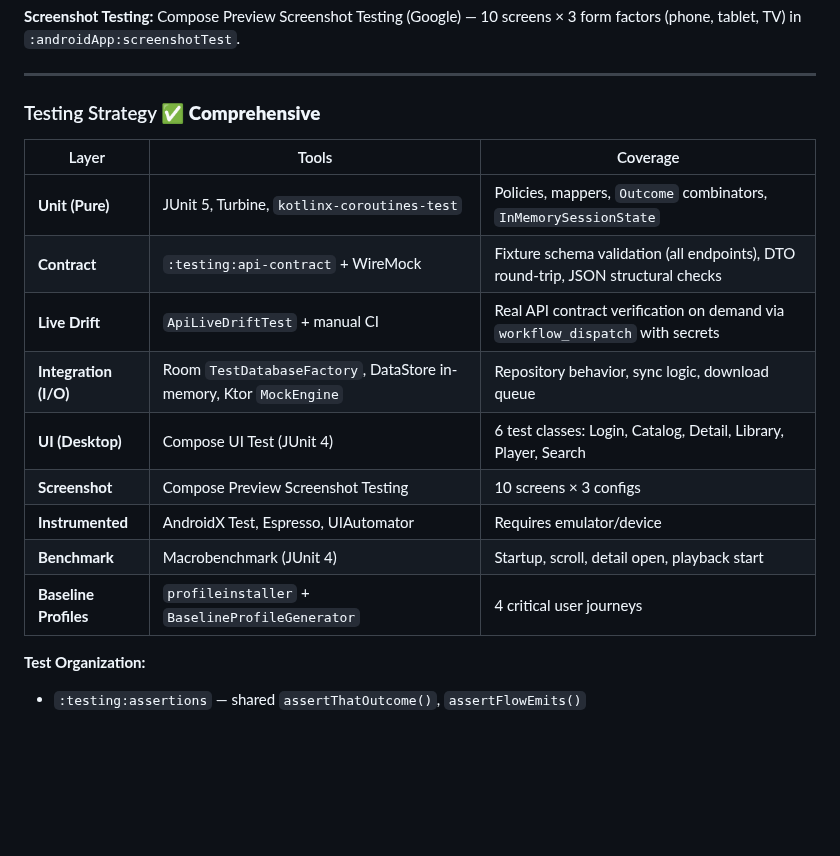
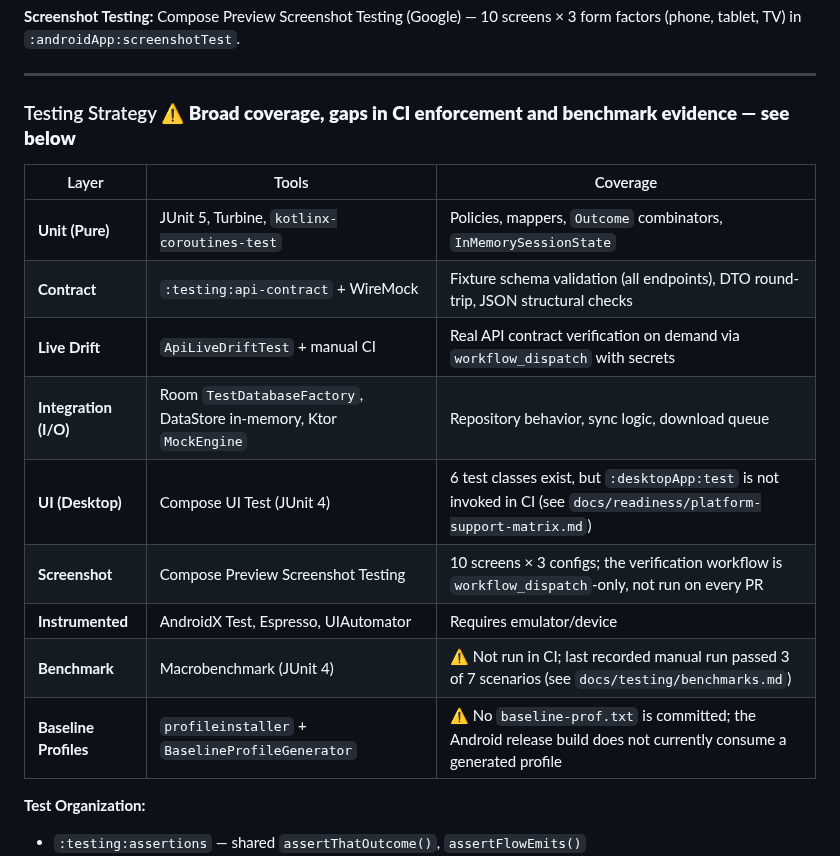
Before and after one commit to knirski/subsloth, a Markdown page: docs/project-assessment.md, the part around the change. Drawn GitHub-style; blank space fills up the shorter version.

Commit message:
docs: qualify testing-strategy claims in project-assessment.md
The "Comprehensive" header and the Benchmark/Baseline Profile/Desktop
UI/Screenshot rows overclaimed relative to docs/testing/benchmarks.md
and docs/readiness/platform-support-matrix.md (benchmarks and Desktop
tests aren't run in CI, no baseline profile is committed, screenshot
checks are workflow_dispatch-only). Qualifies each row instead of
listing them as flatly implemented.

Addresses PR comment from @coderabbitai.

```diff
--- a/docs/project-assessment.md
+++ b/docs/project-assessment.md
@@ -142,7 +142,7 @@ SubSloth is a **well-engineered, spec-driven Kotlin Multiplatform media applicat
 
 ---
 
-### Testing Strategy ✅ **Comprehensive**
+### Testing Strategy ⚠️ **Broad coverage, gaps in CI enforcement and benchmark evidence — see below**
 
 | Layer | Tools | Coverage |
 |-------|-------|----------|
@@ -150,11 +150,11 @@ SubSloth is a **well-engineered, spec-driven Kotlin Multiplatform media applicat
 | **Contract** | `:testing:api-contract` + WireMock | Fixture schema validation (all endpoints), DTO round-trip, JSON structural checks |
 | **Live Drift** | `ApiLiveDriftTest` + manual CI | Real API contract verification on demand via `workflow_dispatch` with secrets |
 | **Integration (I/O)** | Room `TestDatabaseFactory`, DataStore in-memory, Ktor `MockEngine` | Repository behavior, sync logic, download queue |
-| **UI (Desktop)** | Compose UI Test (JUnit 4) | 6 test classes: Login, Catalog, Detail, Library, Player, Search |
-| **Screenshot** | Compose Preview Screenshot Testing | 10 screens × 3 configs |
+| **UI (Desktop)** | Compose UI Test (JUnit 4) | 6 test classes exist, but `:desktopApp:test` is not invoked in CI (see `docs/readiness/platform-support-matrix.md`) |
+| **Screenshot** | Compose Preview Screenshot Testing | 10 screens × 3 configs; the verification workflow is `workflow_dispatch`-only, not run on every PR |
 | **Instrumented** | AndroidX Test, Espresso, UIAutomator | Requires emulator/device |
-| **Benchmark** | Macrobenchmark (JUnit 4) | Startup, scroll, detail open, playback start |
-| **Baseline Profiles** | `profileinstaller` + `BaselineProfileGenerator` | 4 critical user journeys |
+| **Benchmark** | Macrobenchmark (JUnit 4) | ⚠️ Not run in CI; last recorded manual run passed 3 of 7 scenarios (see `docs/testing/benchmarks.md`) |
+| **Baseline Profiles** | `profileinstaller` + `BaselineProfileGenerator` | ⚠️ No `baseline-prof.txt` is committed; the Android release build does not currently consume a generated profile |
 
 **Test Organization:**
 - `:testing:assertions` — shared `assertThatOutcome()`, `assertFlowEmits()`
```
